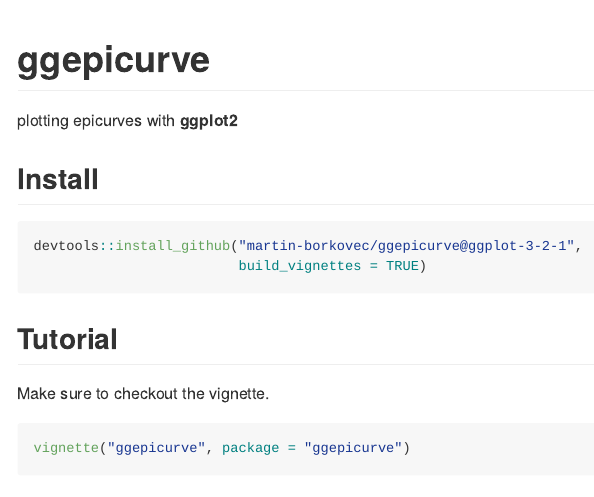
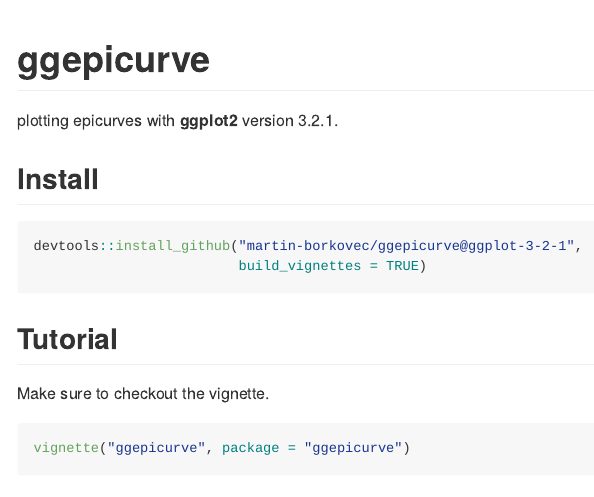
Before and after one commit to martin-borkovec/ggepicurve, an R Markdown document (README.Rmd): the page in a window 1100 px wide, from its top. The pictures show the output file README.md that the author committed with the source, drawn offline in the style of GitHub.

Commit message:
branch-specific readme

```diff
--- a/README.Rmd
+++ b/README.Rmd
@@ -3,7 +3,7 @@
 output: rmarkdown::github_document
 ---
 
-plotting epicurves with **ggplot2**
+plotting epicurves with **ggplot2** version 3.2.1.
 
 ## Install
 
```
Also changed, not shown: README.md.
